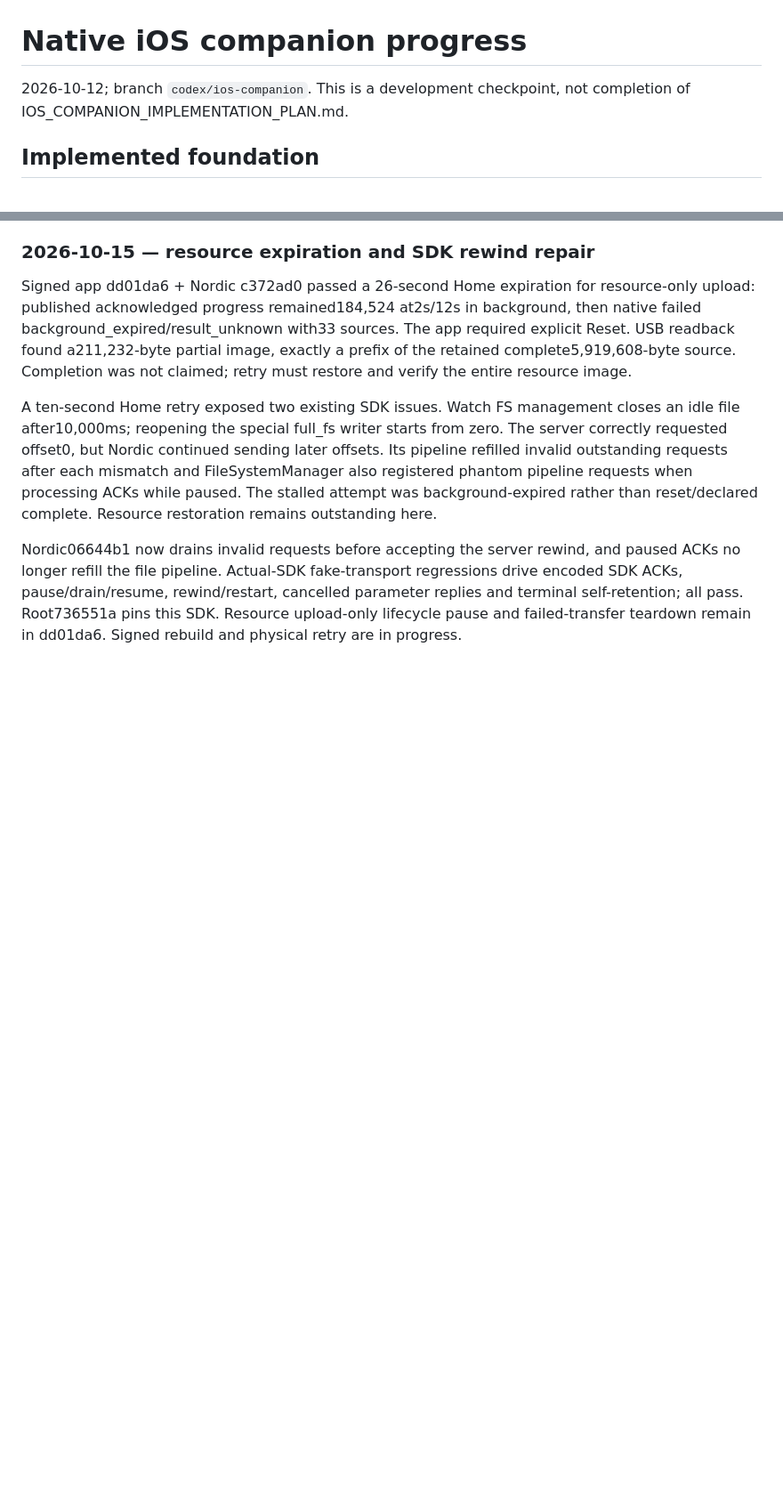
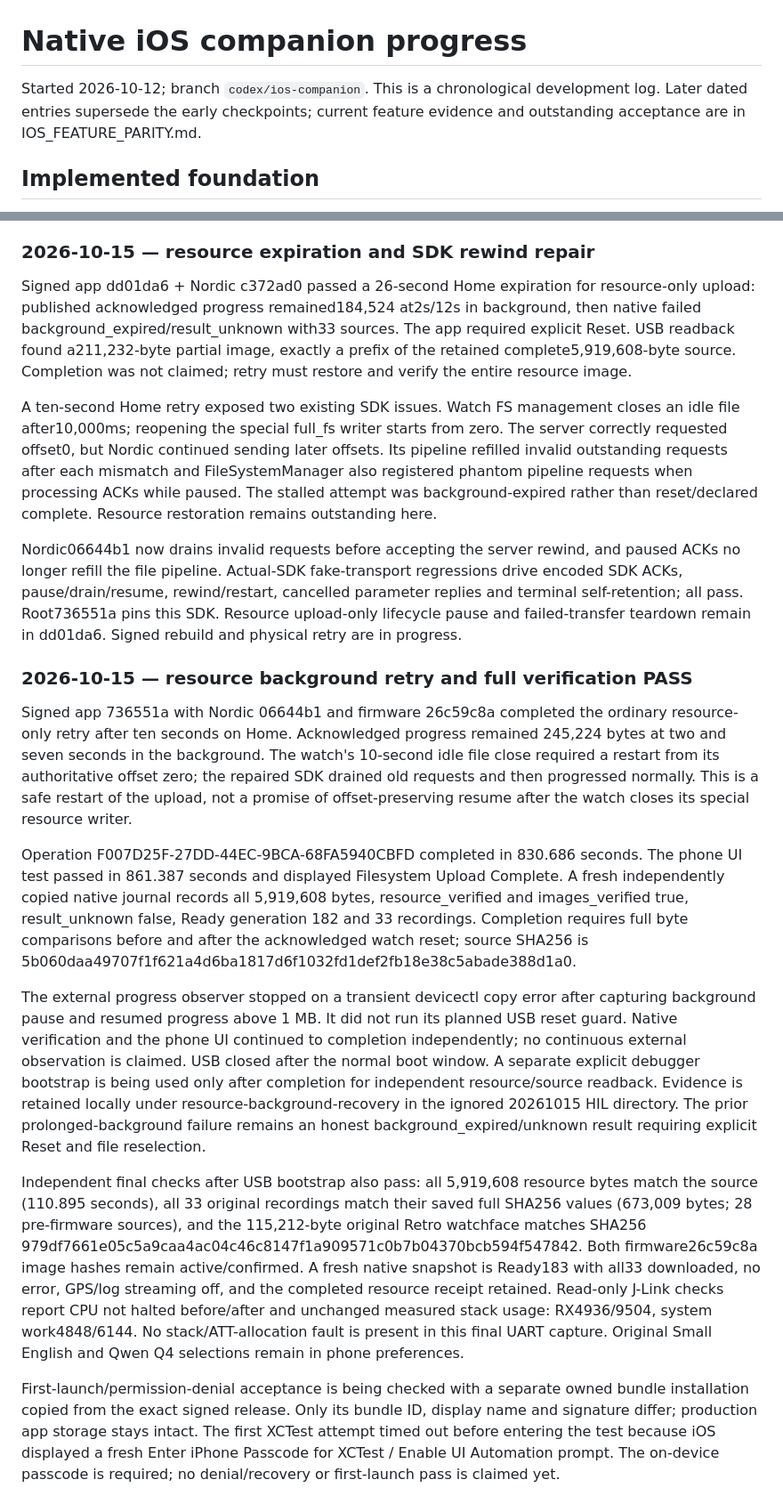
Before and after one commit to ZSWatch/ZSWatch-App, a Markdown page: IOS_NATIVE_COMPANION_PROGRESS.md, 2 parts joined by grey strips. Shown at 89% size. Drawn GitHub-style; blank space fills up the shorter version.

Commit message:
docs: verify resource background retry and final watch integrity

```diff
--- a/IOS_NATIVE_COMPANION_PROGRESS.md
+++ b/IOS_NATIVE_COMPANION_PROGRESS.md
@@ -1,7 +1,8 @@
 # Native iOS companion progress
 
-2026-10-12; branch `codex/ios-companion`. This is a development checkpoint,
-not completion of IOS_COMPANION_IMPLEMENTATION_PLAN.md.
+Started 2026-10-12; branch `codex/ios-companion`. This is a chronological
+development log. Later dated entries supersede the early checkpoints; current
+feature evidence and outstanding acceptance are in IOS_FEATURE_PARITY.md.
 
 ## Implemented foundation
 
@@ -1522,3 +1523,50 @@ regressions drive encoded SDK ACKs, pause/drain/resume, rewind/restart, cancelle
 parameter replies and terminal self-retention; all pass. Root736551a pins this
 SDK. Resource upload-only lifecycle pause and failed-transfer teardown remain
 in dd01da6. Signed rebuild and physical retry are in progress.
+
+### 2026-10-15 — resource background retry and full verification PASS
+
+Signed app 736551a with Nordic 06644b1 and firmware 26c59c8a completed the
+ordinary resource-only retry after ten seconds on Home. Acknowledged progress
+remained 245,224 bytes at two and seven seconds in the background. The watch's
+10-second idle file close required a restart from its authoritative offset zero;
+the repaired SDK drained old requests and then progressed normally. This is a
+safe restart of the upload, not a promise of offset-preserving resume after the
+watch closes its special resource writer.
+
+Operation F007D25F-27DD-44EC-9BCA-68FA5940CBFD completed in 830.686 seconds.
+The phone UI test passed in 861.387 seconds and displayed Filesystem Upload
+Complete. A fresh independently copied native journal records all 5,919,608 bytes,
+resource_verified and images_verified true, result_unknown false, Ready generation
+182 and 33 recordings. Completion requires full byte comparisons before and after
+the acknowledged watch reset; source SHA256 is
+5b060daa49707f1f621a4d6ba1817d6f1032fd1def2fb18e38c5abade388d1a0.
+
+The external progress observer stopped on a transient devicectl copy error after
+capturing background pause and resumed progress above 1 MB. It did not run its
+planned USB reset guard. Native verification and the phone UI continued to
+completion independently; no continuous external observation is claimed. USB
+closed after the normal boot window. A separate explicit debugger bootstrap is
+being used only after completion for independent resource/source readback.
+Evidence is retained locally under resource-background-recovery in the ignored
+20261015 HIL directory. The prior prolonged-background failure remains an honest
+background_expired/unknown result requiring explicit Reset and file reselection.
+
+Independent final checks after USB bootstrap also pass: all 5,919,608 resource
+bytes match the source (110.895 seconds), all 33 original recordings match their
+saved full SHA256 values (673,009 bytes; 28 pre-firmware sources), and the
+115,212-byte original Retro watchface matches SHA256
+979df7661e05c5a9caa4ac04c46c8147f1a909571c0b7b04370bcb594f547842.
+Both firmware26c59c8a image hashes remain active/confirmed. A fresh native
+snapshot is Ready183 with all33 downloaded, no error, GPS/log streaming off,
+and the completed resource receipt retained. Read-only J-Link checks report CPU
+not halted before/after and unchanged measured stack usage: RX4936/9504,
+system work4848/6144. No stack/ATT-allocation fault is present in this final UART
+capture. Original Small English and Qwen Q4 selections remain in phone preferences.
+
+First-launch/permission-denial acceptance is being checked with a separate owned
+bundle installation copied from the exact signed release. Only its bundle ID,
+display name and signature differ; production app storage stays intact. The first
+XCTest attempt timed out before entering the test because iOS displayed a fresh
+Enter iPhone Passcode for XCTest / Enable UI Automation prompt. The on-device
+passcode is required; no denial/recovery or first-launch pass is claimed yet.
```
Also changed, not shown: IOS_FEATURE_PARITY.md (+3 -3 lines).
